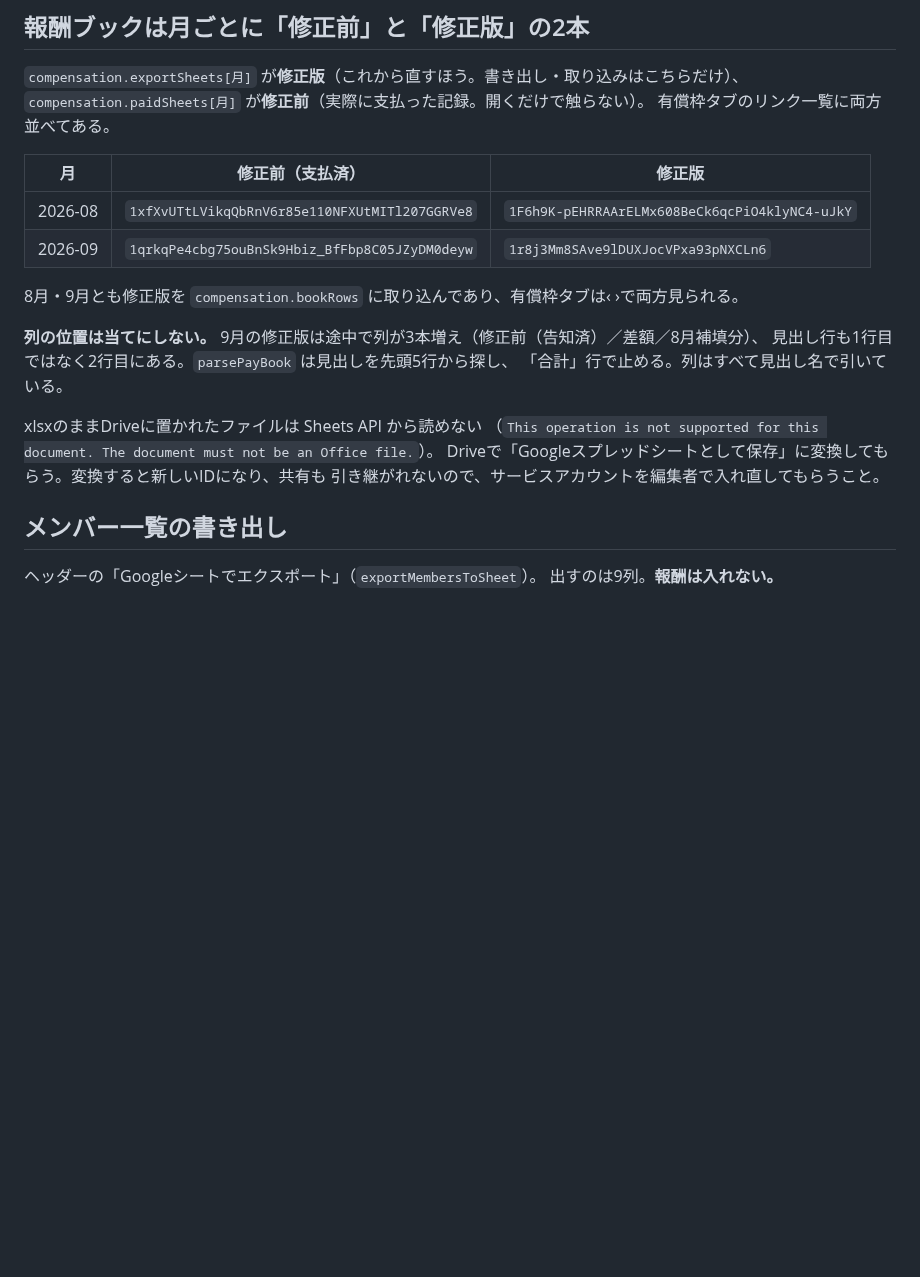
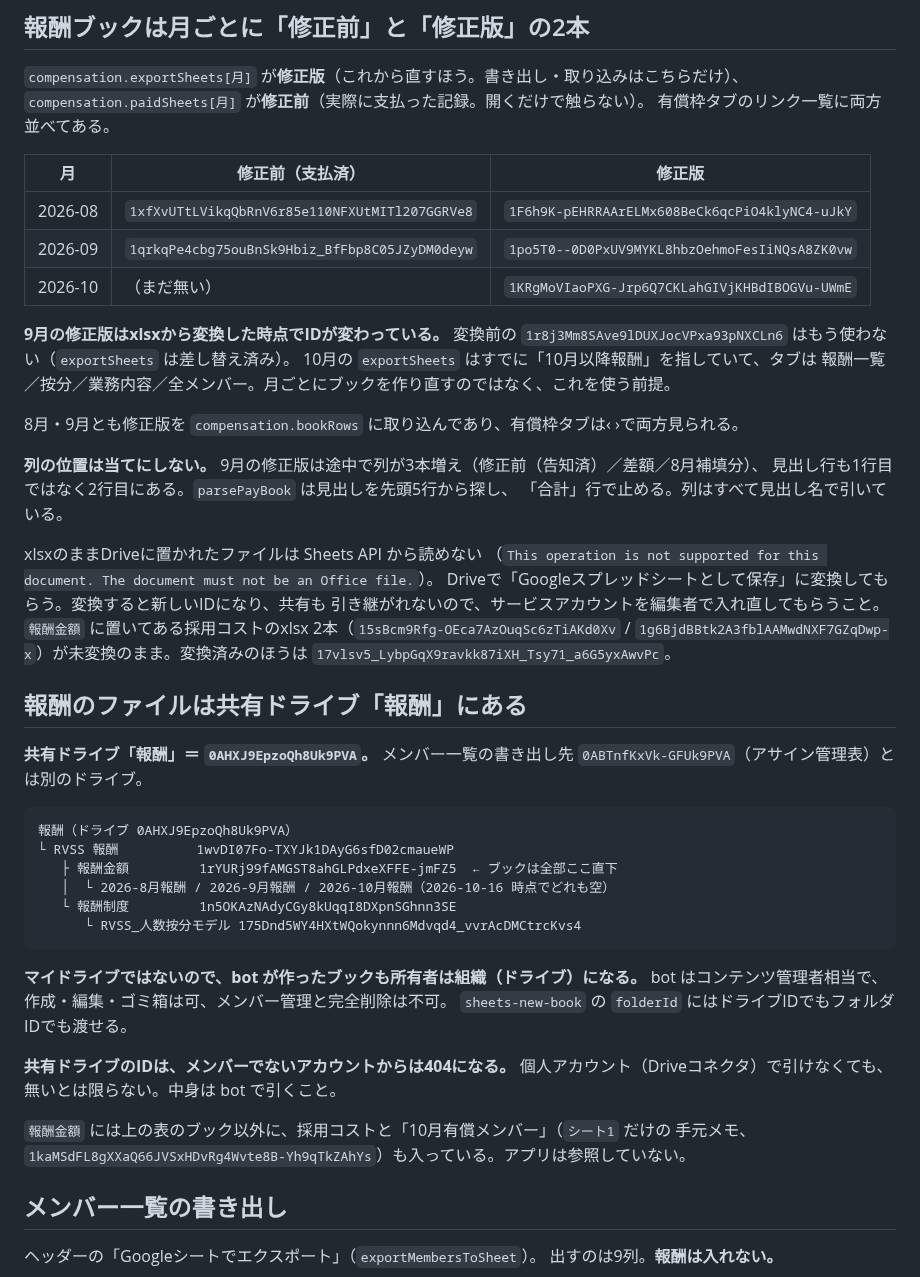
Before and after one commit to kitamura104toshi-cyber/rvss-org, a Markdown page: CLAUDE.md, the part around the change. Drawn GitHub-style; blank space fills up the shorter version.

Commit message:
Fix the September book id and write down the 報酬 shared drive
The September 修正版 changed id when it was converted from xlsx, so the
one in the table pointed at a book nobody writes to any more. Also note
that October already has a book, and where all of this actually lives:
a shared drive of its own, not the one the member export writes to.

Co-Authored-By: Claude Opus 5 <noreply@anthropic.com>

```diff
--- a/CLAUDE.md
+++ b/CLAUDE.md
@@ -213,7 +213,13 @@ PJ名の表記はタブによって違う（アプリは「高校」、8月の
 | 月 | 修正前（支払済） | 修正版 |
 |---|---|---|
 | 2026-08 | `1xfXvUTtLVikqQbRnV6r85e110NFXUtMITl207GGRVe8` | `1F6h9K-pEHRRAArELMx608BeCk6qcPiO4klyNC4-uJkY` |
-| 2026-09 | `1qrkqPe4cbg75ouBnSk9Hbiz_BfFbp8C05JZyDM0deyw` | `1r8j3Mm8SAve9lDUXJocVPxa93pNXCLn6` |
+| 2026-09 | `1qrkqPe4cbg75ouBnSk9Hbiz_BfFbp8C05JZyDM0deyw` | `1po5T0--0D0PxUV9MYKL8hbzOehmoFesIiNQsA8ZK0vw` |
+| 2026-10 | （まだ無い） | `1KRgMoVIaoPXG-Jrp6Q7CKLahGIVjKHBdIBOGVu-UWmE` |
+
+**9月の修正版はxlsxから変換した時点でIDが変わっている。**
+変換前の `1r8j3Mm8SAve9lDUXJocVPxa93pNXCLn6` はもう使わない（`exportSheets` は差し替え済み）。
+10月の `exportSheets` はすでに「10月以降報酬」を指していて、タブは
+報酬一覧／按分／業務内容／全メンバー。月ごとにブックを作り直すのではなく、これを使う前提。
 
 8月・9月とも修正版を `compensation.bookRows` に取り込んであり、有償枠タブは‹ ›で両方見られる。
 
@@ -225,6 +231,31 @@ xlsxのままDriveに置かれたファイルは Sheets API から読めない
 （`This operation is not supported for this document. The document must not be an Office file.`）。
 Driveで「Googleスプレッドシートとして保存」に変換してもらう。変換すると新しいIDになり、共有も
 引き継がれないので、サービスアカウントを編集者で入れ直してもらうこと。
+`報酬金額` に置いてある採用コストのxlsx 2本（`15sBcm9Rfg-OEca7AzOuqSc6zTiAKd0Xv` /
+`1g6BjdBBtk2A3fblAAMwdNXF7GZqDwp-x`）が未変換のまま。変換済みのほうは
+`17vlsv5_LybpGqX9ravkk87iXH_Tsy71_a6G5yxAwvPc`。
+
+## 報酬のファイルは共有ドライブ「報酬」にある
+
+**共有ドライブ「報酬」＝ `0AHXJ9EpzoQh8Uk9PVA`。** メンバー一覧の書き出し先
+`0ABTnfKxVk-GFUk9PVA`（アサイン管理表）とは別のドライブ。
+
+    報酬（ドライブ 0AHXJ9EpzoQh8Uk9PVA）
+    └ RVSS 報酬          1wvDI07Fo-TXYJk1DAyG6sfD02cmaueWP
+       ├ 報酬金額         1rYURj99fAMGST8ahGLPdxeXFFE-jmFZ5  ← ブックは全部ここ直下
+       │  └ 2026‐8月報酬 / 2026-9月報酬 / 2026-10月報酬（2026-10-16 時点でどれも空）
+       └ 報酬制度         1n5OKAzNAdyCGy8kUqqI8DXpnSGhnn3SE
+          └ RVSS_人数按分モデル 175Dnd5WY4HXtWQokynnn6Mdvqd4_vvrAcDMCtrcKvs4
+
+**マイドライブではないので、bot が作ったブックも所有者は組織（ドライブ）になる。**
+bot はコンテンツ管理者相当で、作成・編集・ゴミ箱は可、メンバー管理と完全削除は不可。
+`sheets-new-book` の `folderId` にはドライブIDでもフォルダIDでも渡せる。
+
+**共有ドライブのIDは、メンバーでないアカウントからは404になる。**
+個人アカウント（Driveコネクタ）で引けなくても、無いとは限らない。中身は bot で引くこと。
+
+`報酬金額` には上の表のブック以外に、採用コストと「10月有償メンバー」（`シート1` だけの
+手元メモ、`1kaMSdFL8gXXaQ66JVSxHDvRg4Wvte8B-Yh9qTkZAhYs`）も入っている。アプリは参照していない。
 
 ## メンバー一覧の書き出し
 
```
